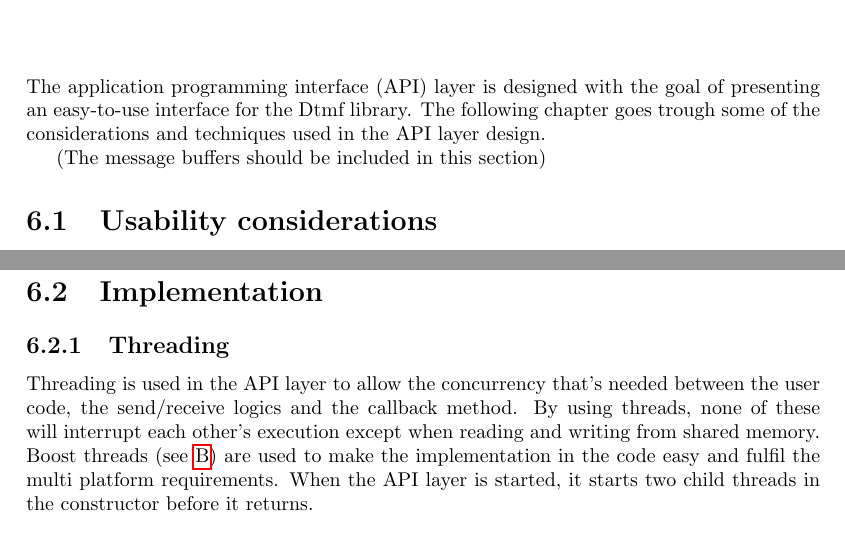
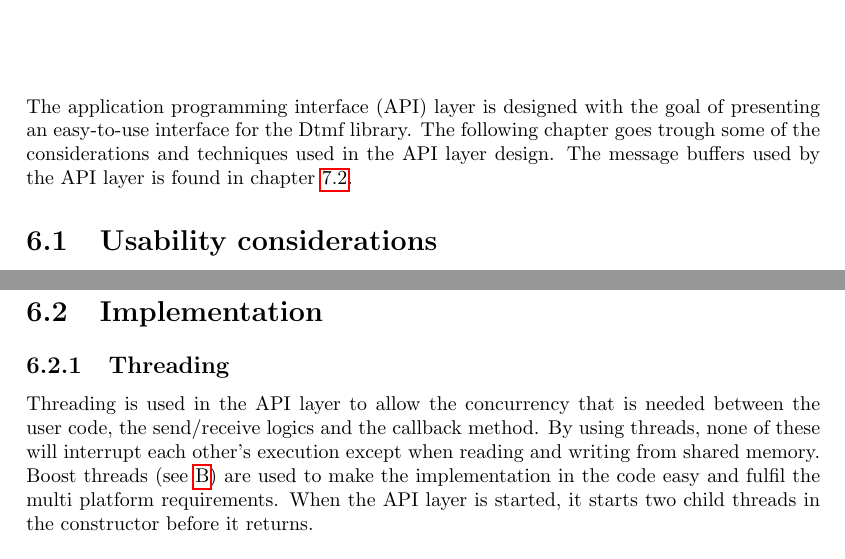
Before and after one commit to SDU-ROBTEK-ALLSTARS/SoundComReport, a LaTeX document (main.tex, which reads content/api/api.tex, content/api/intro.tex): two parts of pages 43 and 44 of 66, joined at a grey line, cut so that both start at the same text. Compiled offline with pdfLaTeX; an older LaTeX class or package is replaced by its successor.

Commit message:
Reference from api to message buffers added

```diff
--- a/content/api/api.tex
+++ b/content/api/api.tex
@@ -17,7 +17,7 @@ When closing the API, the allocated memory needs to be deallocated. This is done
 \section{Implementation}
 \subsection{Threading}
 \label{threading}
-Threading is used in the API layer to allow the concurrency that's needed between the user code, the send/receive logics and the callback method. By using threads, none of these will interrupt each other's execution except when reading and writing from shared memory. Boost threads (see \ref{app:boost}) are used to make the implementation in the code easy and fulfil the multi platform requirements. When the API layer is started, it starts two child threads in the constructor before it returns.
+Threading is used in the API layer to allow the concurrency that is needed between the user code, the send/receive logics and the callback method. By using threads, none of these will interrupt each other's execution except when reading and writing from shared memory. Boost threads (see \ref{app:boost}) are used to make the implementation in the code easy and fulfil the multi platform requirements. When the API layer is started, it starts two child threads in the constructor before it returns.
 
 \subsubsection{Thread race conditions}
 \label{thread_race_conditions}
--- a/content/api/intro.tex
+++ b/content/api/intro.tex
@@ -1,8 +1,6 @@
 \chapter{API}\label{chap:api}
 \nomenclature{API}{Application programming interface}
-The application programming interface (API) layer is designed with the goal of presenting an easy-to-use interface for the Dtmf library. The following chapter goes trough some of the considerations and techniques used in the API layer design.
-
-(The message buffers should be included in this section)
+The application programming interface (API) layer is designed with the goal of presenting an easy-to-use interface for the Dtmf library. The following chapter goes trough some of the considerations and techniques used in the API layer design. The message buffers used by the API layer is found in chapter \ref{bufferclass}.
 
 %Threading is used to avoid stalling the front end application when sending and receiving data. /* To be rewritten */
 
```
Also changed, not shown: content/backbone/intro.tex (+1 -0 lines), content/api/api.tex (2 more changed lines).
